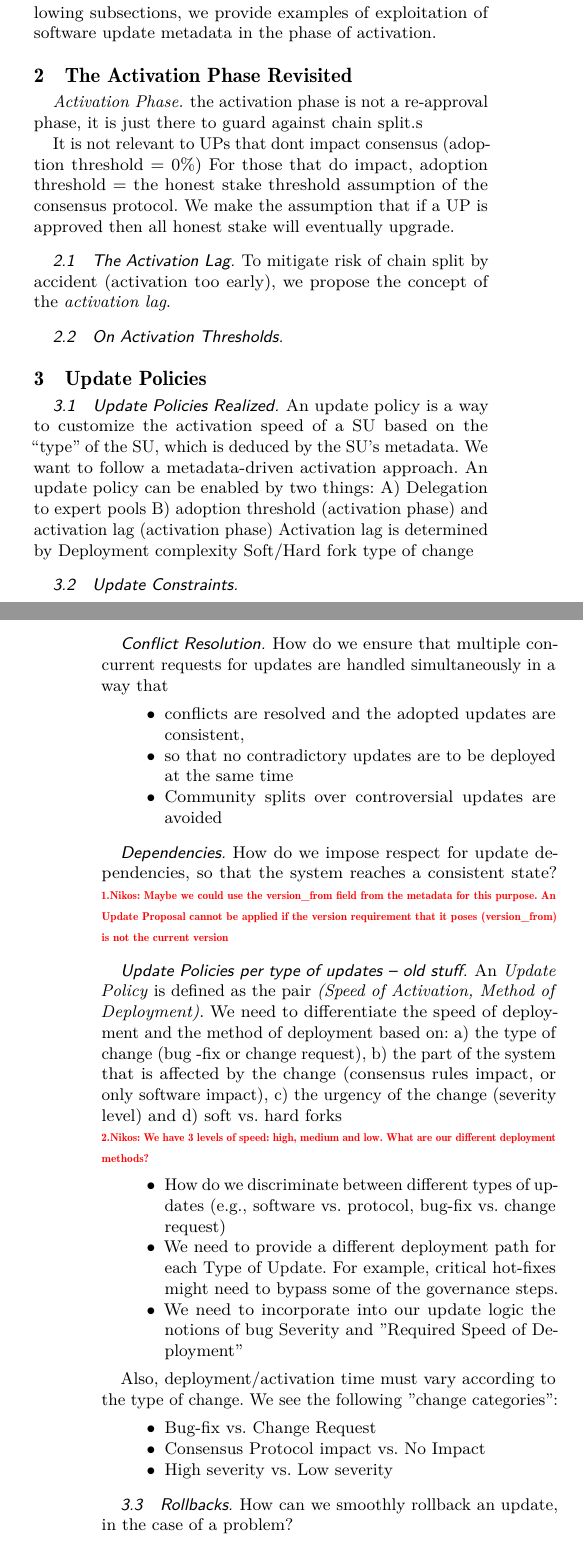
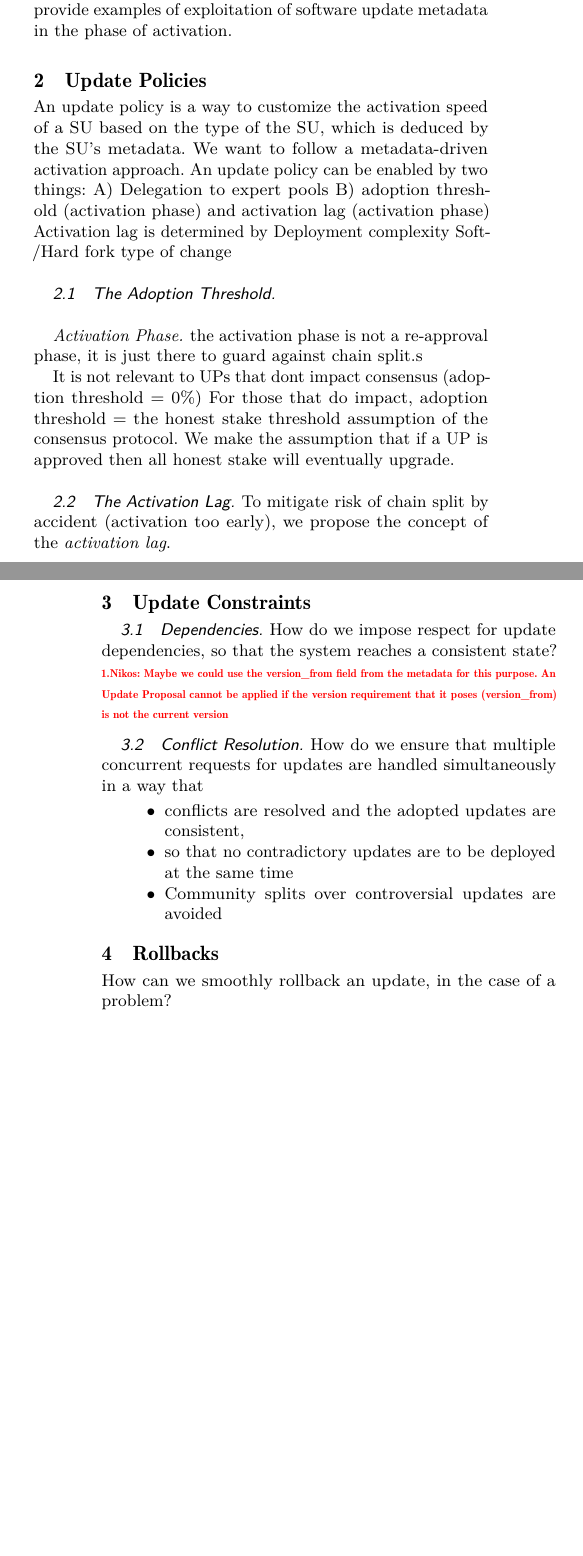
Before and after one commit to input-output-hk/decentralized-software-updates, a LaTeX paper (ccs-swupdates.tex, which reads updlogic.tex): two parts of the columns of pages 14 and 15 of 19 before the commit and two parts of the columns of pages 14 and 15 of 18 after it, joined at a grey line, cut so that both start at the same text, the shorter picture padded with empty space. Compiled offline with pdfLaTeX.

Commit message:
revised structure of "Update Logic" section

```diff
--- a/updlogic.tex
+++ b/updlogic.tex
@@ -52,7 +53,16 @@ We have described different aspects of meta-information that could accompany a s
 
 %We need to define the set of update metadata that we need to maintain, in order to implement various \emph{update policies}, achieve conflict resolution, respect update dependencies and in general support the full scope of the Updating Process. These metadata will be included in the Update Proposal (see the Update Manifest below)
 
-\subsection{The Activation Phase Revisited}
+\subsection{Update Policies}
+An update policy is a way to customize the activation speed of a SU based on the type of the SU, which is deduced by the SU’s metadata. We want to follow a metadata-driven activation approach.
+An update policy can be enabled by two things:
+A) Delegation to expert pools
+B) adoption threshold (activation phase) and activation lag (activation phase)
+Activation lag is determined by
+Deployment complexity
+Soft/Hard fork type of change
+
+\subsubsection{The Adoption Threshold}
 
 \paragraph{Activation Phase}
 the activation phase is not a re-approval phase, it is just there to guard against chain split.s
@@ -63,23 +73,18 @@ For those that do impact, adoption threshold = the honest stake threshold assump
 \subsubsection{The Activation Lag}
 To mitigate risk of chain split by accident (activation too early), we propose the concept of the \emph{activation lag}.
 
-\subsubsection{On Activation Thresholds}
+
+%\subsection{The Activation Phase Revisited}
 
 
-\subsection{Update Policies}
-\subsubsection{Update Policies Realized}
-An update policy is a way to customize the activation speed of a SU based on the “type” of the SU, which is deduced by the SU’s metadata. We want to follow a metadata-driven activation approach.
-An update policy can be enabled by two things:
-A) Delegation to expert pools
-B) adoption threshold (activation phase) and activation lag (activation phase)
-Activation lag is determined by
-Deployment complexity
-Soft/Hard fork type of change
+\subsection{Update Constraints}
 
-\subsubsection{Update Constraints}
+\subsubsection{Dependencies}
+How do we impose respect for update dependencies, so that the system reaches a consistent state?
+\todo{Nikos: Maybe we could use the version\_from field from the metadata for this purpose. An Update Proposal cannot be applied if the version requirement that it poses (version\_from) is not the current version}
 
-%\subsection*{Software Deployment}
-\subsubsection*{Conflict Resolution}
+
+\subsubsection{Conflict Resolution}
 How do we ensure that multiple concurrent requests for updates are handled simultaneously in a way that
 \begin{itemize}
 \item conflicts are resolved and the adopted updates are consistent,
@@ -87,28 +92,26 @@ How do we ensure that multiple concurrent requests for updates are handled simul
 \item Community splits over controversial updates are avoided
 \end{itemize}
 
-\subsubsection*{Dependencies}
-How do we impose respect for update dependencies, so that the system reaches a consistent state?
-\todo{Nikos: Maybe we could use the version\_from field from the metadata for this purpose. An Update Proposal cannot be applied if the version requirement that it poses (version\_from) is not the current version}
 
-\subsubsection*{Update Policies per type of updates -- old stuff}
-An \emph{Update Policy} is defined as the pair \emph{(Speed of Activation, Method of Deployment)}. We need to differentiate the speed of deployment and the method of deployment based on: a) the type of change (bug -fix or change request), b) the part of the system that is affected by the change (consensus rules impact, or only software impact), c) the urgency of the change (severity level)
-and d) soft vs. hard forks
+\subsection{Rollbacks}
+How can we smoothly rollback an update, in the case of a problem?
 
-\todo{Nikos: We have 3 levels of speed: high, medium and low. What are our different deployment methods?}
 
-\begin{itemize}
-\item How do we discriminate between different types of updates (e.g., software vs. protocol, bug-fix vs. change request)
-\item We need to provide a different deployment path for each Type of Update. For example, critical hot-fixes might need to bypass some of the governance steps.
-\item We need to incorporate into our update logic the notions of bug Severity and ''Required Speed of Deployment''
-\end{itemize}
-
-Also, deployment/activation time must vary according to the type of change. We see the following ''change categories'':
-\begin{itemize}
-\item Bug-fix vs. Change Request
-\item Consensus Protocol impact vs. No Impact
-\item High severity vs. Low severity
-\end{itemize}
-
-\subsubsection{Rollbacks}
-How can we smoothly rollback an update, in the case of a problem?
+%\subsubsection*{Update Policies per type of updates -- old stuff}
+%An \emph{Update Policy} is defined as the pair \emph{(Speed of Activation, Method of Deployment)}. We need to differentiate the speed of deployment and the method of deployment based on: a) the type of change (bug -fix or change request), b) the part of the system that is affected by the change (consensus rules impact, or only software impact), c) the urgency of the change (severity level)
+%and d) soft vs. hard forks
+%
+%\todo{Nikos: We have 3 levels of speed: high, medium and low. What are our different deployment methods?}
+%
+%\begin{itemize}
+%\item How do we discriminate between different types of updates (e.g., software vs. protocol, bug-fix vs. change request)
+%\item We need to provide a different deployment path for each Type of Update. For example, critical hot-fixes might need to bypass some of the governance steps.
+%\item We need to incorporate into our update logic the notions of bug Severity and ''Required Speed of Deployment''
+%\end{itemize}
+%
+%Also, deployment/activation time must vary according to the type of change. We see the following ''change categories'':
+%\begin{itemize}
+%\item Bug-fix vs. Change Request
+%\item Consensus Protocol impact vs. No Impact
+%\item High severity vs. Low severity
+%\end{itemize}
```
Also changed, not shown: updlogic.tex (1 more changed lines).
